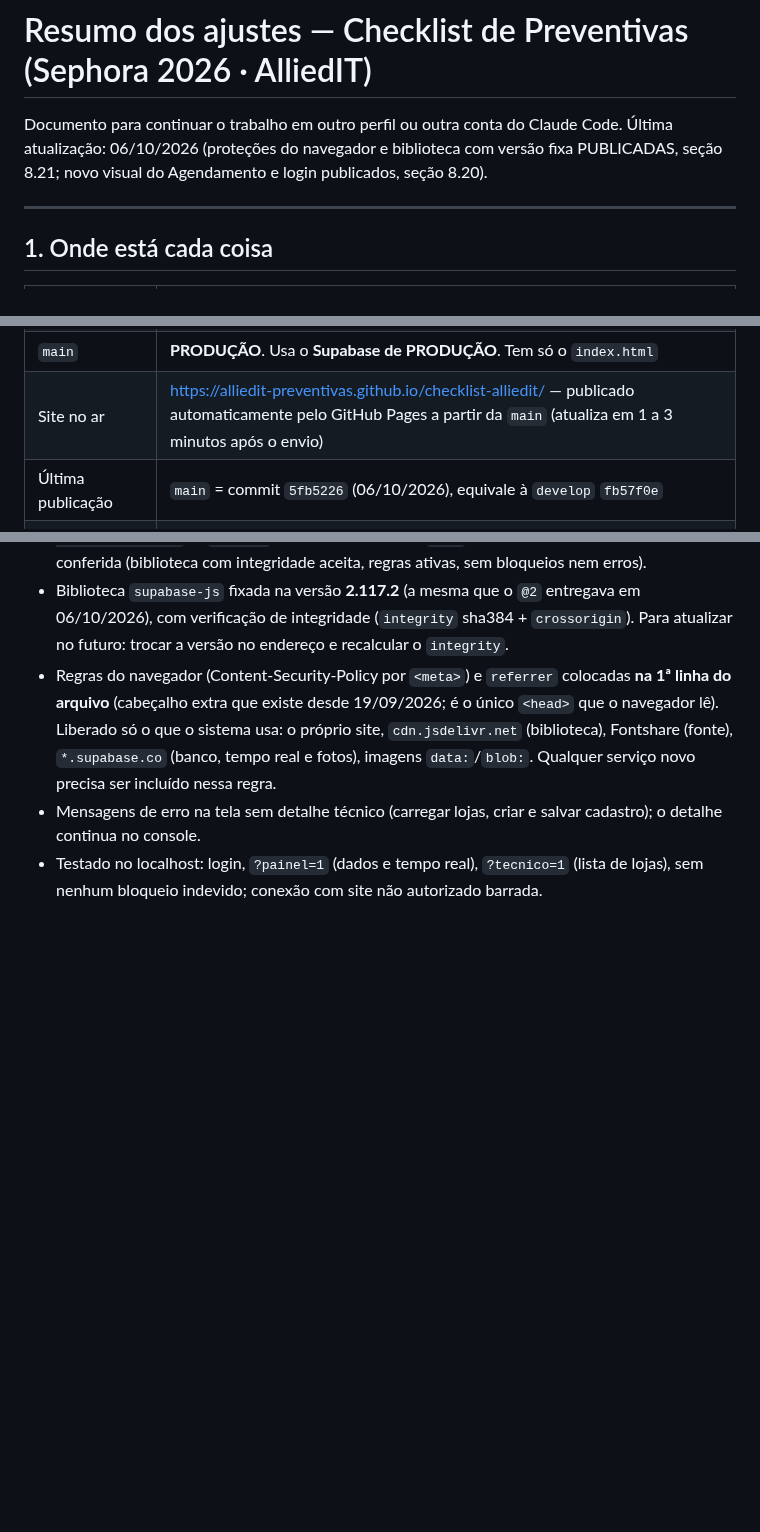
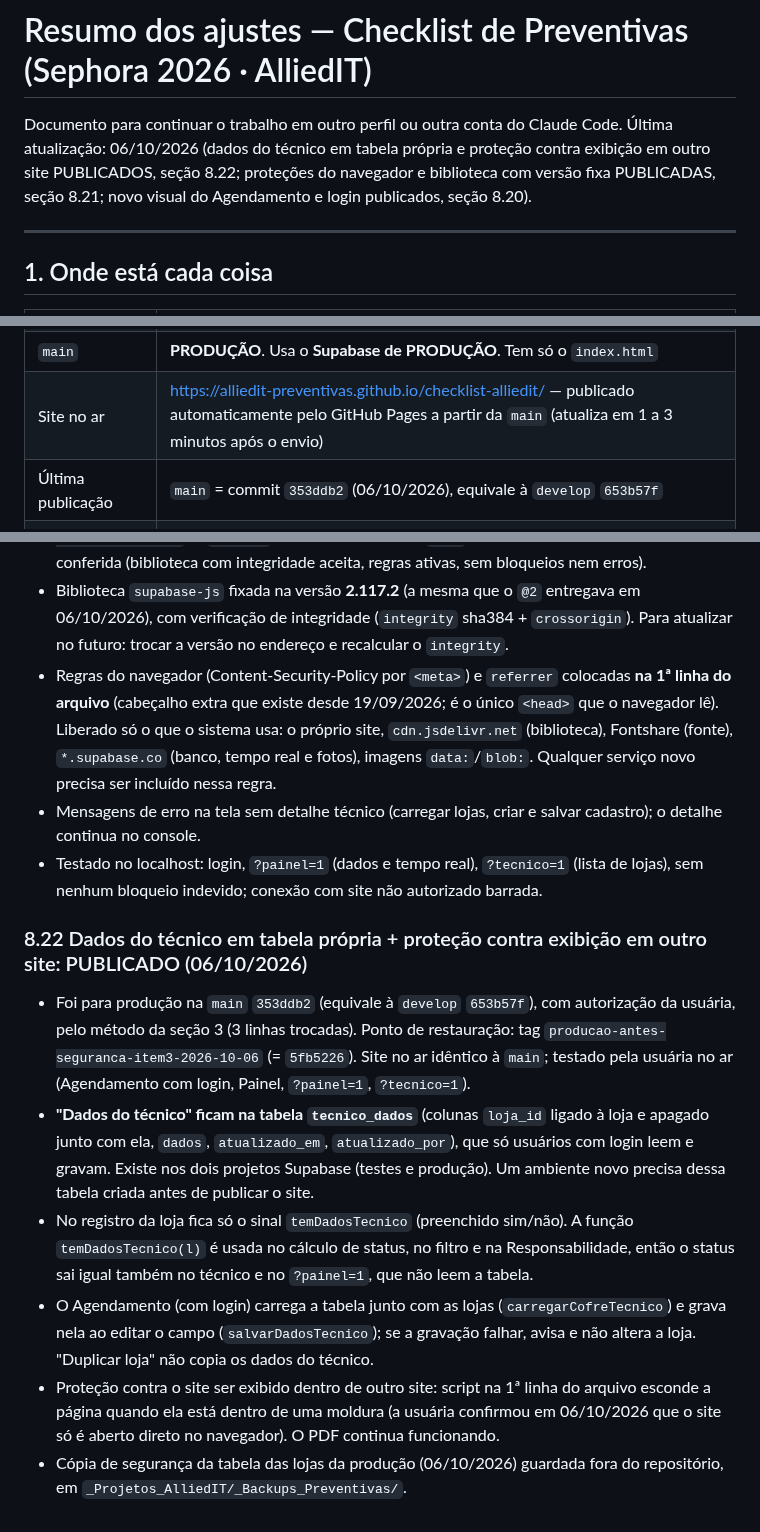
Before and after one commit to alliedit-preventivas/checklist-alliedit, a Markdown page: RESUMO-AJUSTES.md, 3 parts joined by grey strips. Rendered like a GitHub page; blank space fills up the shorter version.

Commit message:
RESUMO: registra a publicação 353ddb2 (dados do técnico em tabela própria) e o novo ponto de restauração
Co-Authored-By: Claude Opus 5.5 <noreply@anthropic.com>

```diff
--- a/RESUMO-AJUSTES.md
+++ b/RESUMO-AJUSTES.md
@@ -1,7 +1,7 @@
 # Resumo dos ajustes — Checklist de Preventivas (Sephora 2026 · AlliedIT)
 
 Documento para continuar o trabalho em outro perfil ou outra conta do Claude Code.
-Última atualização: 06/10/2026 (proteções do navegador e biblioteca com versão fixa PUBLICADAS, seção 8.21; novo visual do Agendamento e login publicados, seção 8.20).
+Última atualização: 06/10/2026 (dados do técnico em tabela própria e proteção contra exibição em outro site PUBLICADOS, seção 8.22; proteções do navegador e biblioteca com versão fixa PUBLICADAS, seção 8.21; novo visual do Agendamento e login publicados, seção 8.20).
 
 ---
 
@@ -13,7 +13,7 @@ Documento para continuar o trabalho em outro perfil ou outra conta do Claude Cod
 | `develop` | Desenvolvimento/testes. Usa o **Supabase de TESTES** e mostra a etiqueta "Teste Local" no topo |
 | `main` | **PRODUÇÃO**. Usa o **Supabase de PRODUÇÃO**. Tem só o `index.html` |
 | Site no ar | https://alliedit-preventivas.github.io/checklist-alliedit/ — publicado automaticamente pelo GitHub Pages a partir da `main` (atualiza em 1 a 3 minutos após o envio) |
-| Última publicação | `main` = commit `5fb5226` (06/10/2026), equivale à `develop` `fb57f0e` |
+| Última publicação | `main` = commit `353ddb2` (06/10/2026), equivale à `develop` `653b57f` |
 | Pasta principal do projeto (desde 03/10/2026) | Computador `DESKTOP-9DUKAL6`, em `F:\_Projetos_AlliedIT\Portal_Preventivas_v1` (disco local, **não** está no Google Drive). Ao lado do `checklist-alliedit` ficam as planilhas, os arquivos de apoio (`Rio Sul.pdf`, `Parque Sephora.txt`, pasta `_imagens`) e as pastas de backup `bkp_prod` e `bkp_teste` |
 | Cópia antiga | A pasta desatualizada do outro computador foi trazida para este, em `F:\_Projetos_AlliedIT\#Nao-Mexer-Mais` (projeto antigo em `Portal_Preventivas_NAO-MEXER-MAIS\checklist-alliedit-v1`), como backup por alguns dias (03/10/2026). **Não trabalhar nela.** Conferido: todo o código dela já está no GitHub (sem ajustes pendentes). Só nela existem as tags locais `antes-tema-cores`, `antes-painel-gestao-novo` e `antes-escala-fontes` (as versões que elas marcam estão no histórico do GitHub) e 7 arquivos fora do código, **já copiados para a pasta principal** (ver abaixo). Com isso, a cópia antiga pode ser excluída sem perda |
 
@@ -414,3 +415,11 @@ Quando o técnico corrige o último campo obrigatório que faltava, aparece a ja
 - Regras do navegador (Content-Security-Policy por `<meta>`) e `referrer` colocadas **na 1ª linha do arquivo** (cabeçalho extra que existe desde 19/09/2026; é o único `<head>` que o navegador lê). Liberado só o que o sistema usa: o próprio site, `cdn.jsdelivr.net` (biblioteca), Fontshare (fonte), `*.supabase.co` (banco, tempo real e fotos), imagens `data:`/`blob:`. Qualquer serviço novo precisa ser incluído nessa regra.
 - Mensagens de erro na tela sem detalhe técnico (carregar lojas, criar e salvar cadastro); o detalhe continua no console.
 - Testado no localhost: login, `?painel=1` (dados e tempo real), `?tecnico=1` (lista de lojas), sem nenhum bloqueio indevido; conexão com site não autorizado barrada.
+
+### 8.22 Dados do técnico em tabela própria + proteção contra exibição em outro site: PUBLICADO (06/10/2026)
+- Foi para produção na `main` `353ddb2` (equivale à `develop` `653b57f`), com autorização da usuária, pelo método da seção 3 (3 linhas trocadas). Ponto de restauração: tag `producao-antes-seguranca-item3-2026-10-06` (= `5fb5226`). Site no ar idêntico à `main`; testado pela usuária no ar (Agendamento com login, Painel, `?painel=1`, `?tecnico=1`).
+- **"Dados do técnico" ficam na tabela `tecnico_dados`** (colunas `loja_id` ligado à loja e apagado junto com ela, `dados`, `atualizado_em`, `atualizado_por`), que só usuários com login leem e gravam. Existe nos dois projetos Supabase (testes e produção). Um ambiente novo precisa dessa tabela criada antes de publicar o site.
+- No registro da loja fica só o sinal `temDadosTecnico` (preenchido sim/não). A função `temDadosTecnico(l)` é usada no cálculo de status, no filtro e na Responsabilidade, então o status sai igual também no técnico e no `?painel=1`, que não leem a tabela.
+- O Agendamento (com login) carrega a tabela junto com as lojas (`carregarCofreTecnico`) e grava nela ao editar o campo (`salvarDadosTecnico`); se a gravação falhar, avisa e não altera a loja. "Duplicar loja" não copia os dados do técnico.
+- Proteção contra o site ser exibido dentro de outro site: script na 1ª linha do arquivo esconde a página quando ela está dentro de uma moldura (a usuária confirmou em 06/10/2026 que o site só é aberto direto no navegador). O PDF continua funcionando.
+- Cópia de segurança da tabela das lojas da produção (06/10/2026) guardada fora do repositório, em `_Projetos_AlliedIT/_Backups_Preventivas/`.
```
Also changed, not shown: other parts of RESUMO-AJUSTES.md (+1 -0 lines).
